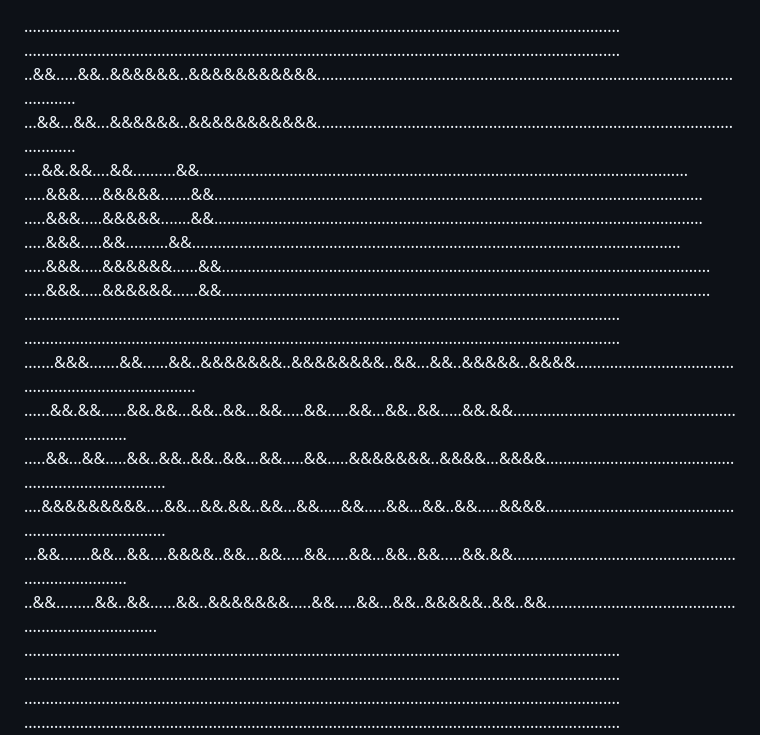
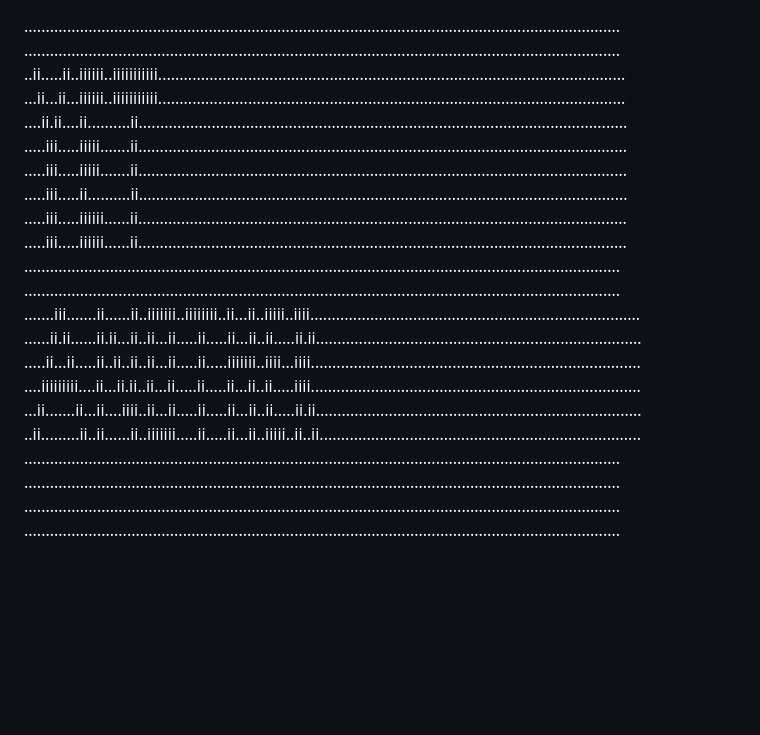
Before and after one commit to yaoleksa/shortlinkter, a Markdown page: README.md, the part around the change. Drawn GitHub-style; blank space fills up the shorter version.

Commit message:
fixing emblem

```diff
--- a/README.md
+++ b/README.md
@@ -1,21 +1,21 @@
 ...........................................................................................................................................
 ...........................................................................................................................................
-..&&.....&&..&&&&&&..&&&&&&&&&&&.............................................................................................................
-...&&...&&...&&&&&&..&&&&&&&&&&&.............................................................................................................
-....&&.&&....&&..........&&..................................................................................................................
-.....&&&.....&&&&&.......&&..................................................................................................................
-.....&&&.....&&&&&.......&&..................................................................................................................
-.....&&&.....&&..........&&..................................................................................................................
-.....&&&.....&&&&&&......&&..................................................................................................................
-.....&&&.....&&&&&&......&&..................................................................................................................
+..ii.....ii..iiiiii..iiiiiiiiiii.............................................................................................................
+...ii...ii...iiiiii..iiiiiiiiiii.............................................................................................................
+....ii.ii....ii..........ii..................................................................................................................
+.....iii.....iiiii.......ii..................................................................................................................
+.....iii.....iiiii.......ii..................................................................................................................
+.....iii.....ii..........ii..................................................................................................................
+.....iii.....iiiiii......ii..................................................................................................................
+.....iii.....iiiiii......ii..................................................................................................................
 ...........................................................................................................................................
 ...........................................................................................................................................
-.......&&&.......&&......&&..&&&&&&&..&&&&&&&&..&&...&&..&&&&&..&&&&.............................................................................
-......&&.&&......&&.&&...&&..&&...&&.....&&.....&&...&&..&&.....&&.&&............................................................................
-.....&&...&&.....&&..&&..&&..&&...&&.....&&.....&&&&&&&..&&&&...&&&&.............................................................................
-....&&&&&&&&&....&&...&&.&&..&&...&&.....&&.....&&...&&..&&.....&&&&.............................................................................
-...&&.......&&...&&....&&&&..&&...&&.....&&.....&&...&&..&&.....&&.&&............................................................................
-..&&.........&&..&&......&&..&&&&&&&.....&&.....&&...&&..&&&&&..&&..&&...........................................................................
+.......iii.......ii......ii..iiiiiii..iiiiiiii..ii...ii..iiiii..iiii.............................................................................
+......ii.ii......ii.ii...ii..ii...ii.....ii.....ii...ii..ii.....ii.ii............................................................................
+.....ii...ii.....ii..ii..ii..ii...ii.....ii.....iiiiiii..iiii...iiii.............................................................................
+....iiiiiiiii....ii...ii.ii..ii...ii.....ii.....ii...ii..ii.....iiii.............................................................................
+...ii.......ii...ii....iiii..ii...ii.....ii.....ii...ii..ii.....ii.ii............................................................................
+..ii.........ii..ii......ii..iiiiiii.....ii.....ii...ii..iiiii..ii..ii...........................................................................
 ...........................................................................................................................................
 ...........................................................................................................................................
 ...........................................................................................................................................
```
